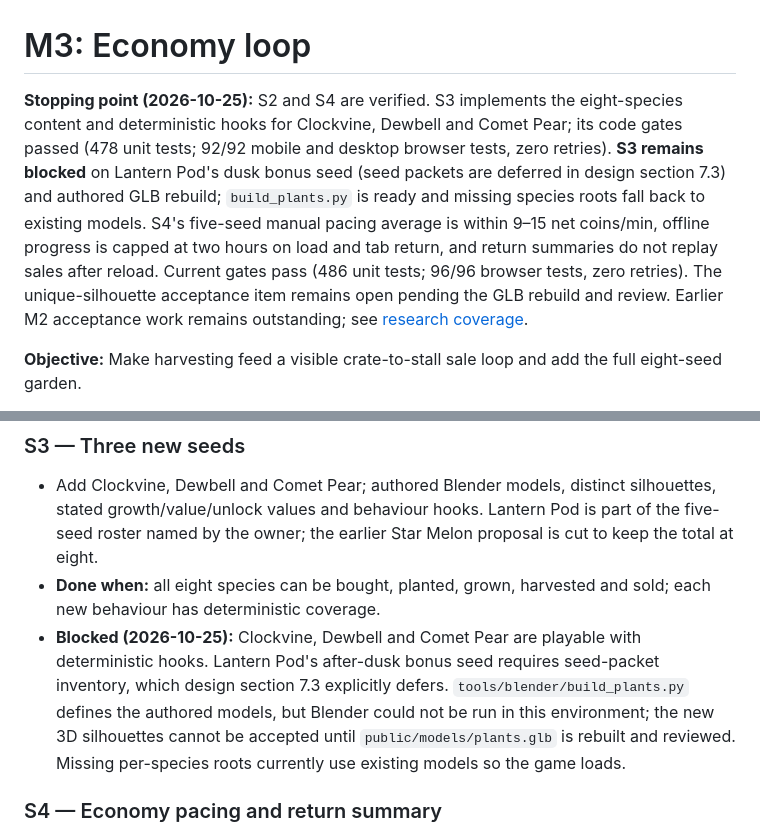
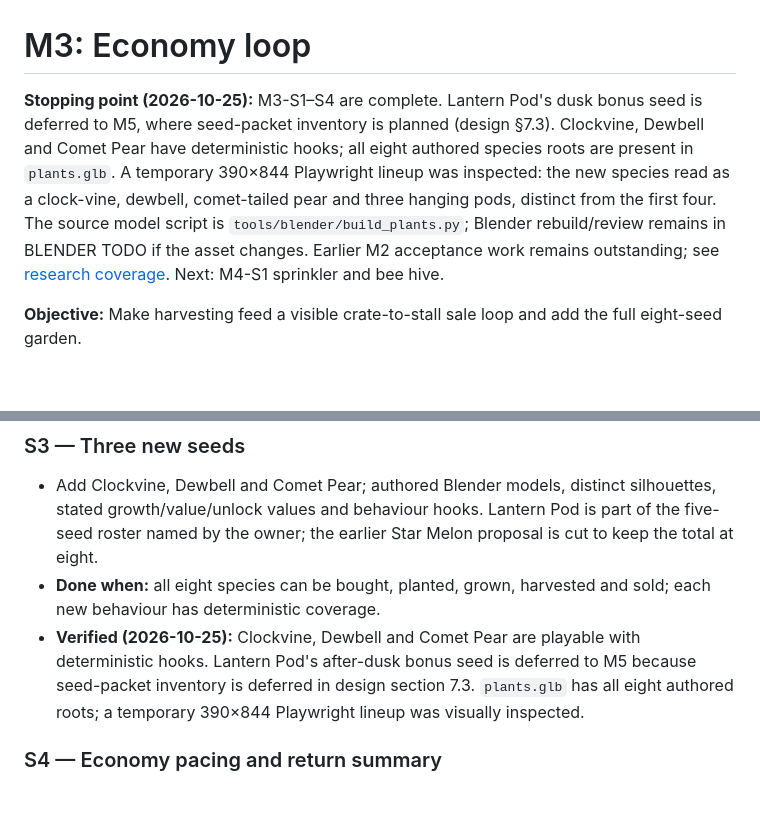
Before and after one commit to AieatAssam/mutation-garden, a Markdown page: docs/milestones/M3.md, 2 parts joined by grey strips. Rendered like a GitHub page; blank space fills up the shorter version.

Commit message:
docs(m3): defer lantern bonus seed to M5

```diff
--- a/docs/milestones/M3.md
+++ b/docs/milestones/M3.md
@@ -1,6 +1,6 @@
 # M3: Economy loop
 
-**Stopping point (2026-10-25):** S2 and S4 are verified. S3 implements the eight-species content and deterministic hooks for Clockvine, Dewbell and Comet Pear; its code gates passed (478 unit tests; 92/92 mobile and desktop browser tests, zero retries). **S3 remains blocked** on Lantern Pod's dusk bonus seed (seed packets are deferred in design section 7.3) and authored GLB rebuild; `build_plants.py` is ready and missing species roots fall back to existing models. S4's five-seed manual pacing average is within 9–15 net coins/min, offline progress is capped at two hours on load and tab return, and return summaries do not replay sales after reload. Current gates pass (486 unit tests; 96/96 browser tests, zero retries). The unique-silhouette acceptance item remains open pending the GLB rebuild and review. Earlier M2 acceptance work remains outstanding; see [research coverage](../research/engagement-coverage.md).
+**Stopping point (2026-10-25):** M3-S1–S4 are complete. Lantern Pod's dusk bonus seed is deferred to M5, where seed-packet inventory is planned (design §7.3). Clockvine, Dewbell and Comet Pear have deterministic hooks; all eight authored species roots are present in `plants.glb`. A temporary 390×844 Playwright lineup was inspected: the new species read as a clock-vine, dewbell, comet-tailed pear and three hanging pods, distinct from the first four. The source model script is `tools/blender/build_plants.py`; Blender rebuild/review remains in BLENDER TODO if the asset changes. Earlier M2 acceptance work remains outstanding; see [research coverage](../research/engagement-coverage.md). Next: M4-S1 sprinkler and bee hive.
 
 **Objective:** Make harvesting feed a visible crate-to-stall sale loop and add the full eight-seed garden.
 
@@ -29,7 +29,7 @@ Design: [../design.md](../design.md) sections 5 and 13. Motion: [../art/motion.m
 ### S3 — Three new seeds
 - Add Clockvine, Dewbell and Comet Pear; authored Blender models, distinct silhouettes, stated growth/value/unlock values and behaviour hooks. Lantern Pod is part of the five-seed roster named by the owner; the earlier Star Melon proposal is cut to keep the total at eight.
 - **Done when:** all eight species can be bought, planted, grown, harvested and sold; each new behaviour has deterministic coverage.
-- **Blocked (2026-10-25):** Clockvine, Dewbell and Comet Pear are playable with deterministic hooks. Lantern Pod's after-dusk bonus seed requires seed-packet inventory, which design section 7.3 explicitly defers. `tools/blender/build_plants.py` defines the authored models, but Blender could not be run in this environment; the new 3D silhouettes cannot be accepted until `public/models/plants.glb` is rebuilt and reviewed. Missing per-species roots currently use existing models so the game loads.
+- **Verified (2026-10-25):** Clockvine, Dewbell and Comet Pear are playable with deterministic hooks. Lantern Pod's after-dusk bonus seed is deferred to M5 because seed-packet inventory is deferred in design section 7.3. `plants.glb` has all eight authored roots; a temporary 390×844 Playwright lineup was visually inspected.
 
 ### S4 — Economy pacing and return summary
 - Tune seed prices and sale cadence; show sold coins and crate contents in the return summary. Reconcile brief order-board goals with the new loop.
```
Also changed, not shown: other parts of docs/milestones/M3.md (+1 -1 lines).
